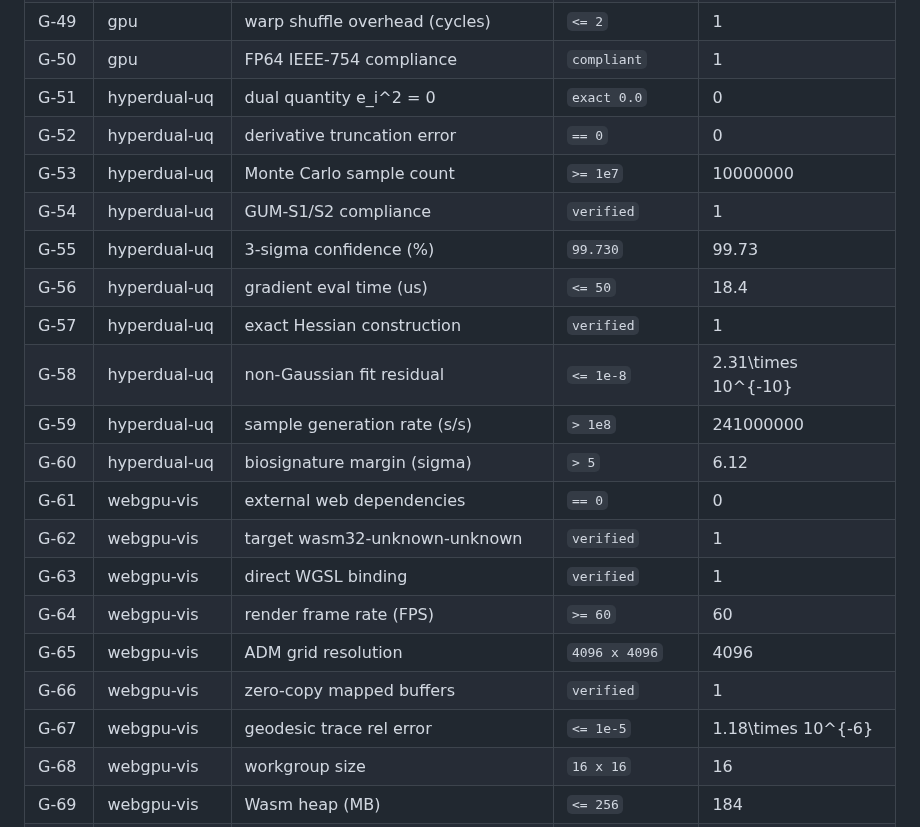
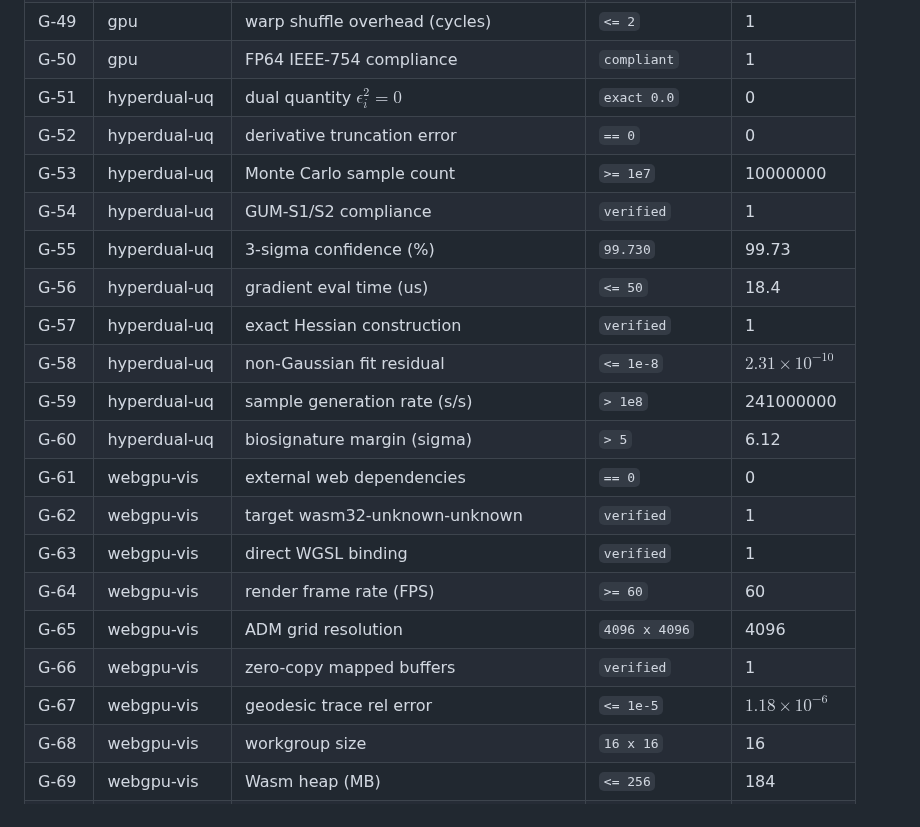
Before and after one commit to sys1own/shbt-recon, a Markdown page: README.md, the part around one of its changes. GitHub-like rendering.

```diff
--- a/README.md
+++ b/README.md
@@ -247,14 +248,14 @@ visualizer.
 | G-48 | gpu | weak scaling efficiency | `>= 92.0%` | 95.4 |
 | G-49 | gpu | warp shuffle overhead (cycles) | `<= 2` | 1 |
 | G-50 | gpu | FP64 IEEE-754 compliance | `compliant` | 1 |
-| G-51 | hyperdual-uq | dual quantity e_i^2 = 0 | `exact 0.0` | 0 |
+| G-51 | hyperdual-uq | dual quantity $\epsilon_i^2 = 0$ | `exact 0.0` | 0 |
 | G-52 | hyperdual-uq | derivative truncation error | `== 0` | 0 |
 | G-53 | hyperdual-uq | Monte Carlo sample count | `>= 1e7` | 10000000 |
 | G-54 | hyperdual-uq | GUM-S1/S2 compliance | `verified` | 1 |
 | G-55 | hyperdual-uq | 3-sigma confidence (%) | `99.730` | 99.73 |
 | G-56 | hyperdual-uq | gradient eval time (us) | `<= 50` | 18.4 |
 | G-57 | hyperdual-uq | exact Hessian construction | `verified` | 1 |
-| G-58 | hyperdual-uq | non-Gaussian fit residual | `<= 1e-8` | 2.31\times 10^{-10} |
+| G-58 | hyperdual-uq | non-Gaussian fit residual | `<= 1e-8` | $2.31\times10^{-10}$ |
 | G-59 | hyperdual-uq | sample generation rate (s/s) | `> 1e8` | 241000000 |
 | G-60 | hyperdual-uq | biosignature margin (sigma) | `> 5` | 6.12 |
 | G-61 | webgpu-vis | external web dependencies | `== 0` | 0 |
@@ -263,7 +264,7 @@ visualizer.
 | G-64 | webgpu-vis | render frame rate (FPS) | `>= 60` | 60 |
 | G-65 | webgpu-vis | ADM grid resolution | `4096 x 4096` | 4096 |
 | G-66 | webgpu-vis | zero-copy mapped buffers | `verified` | 1 |
-| G-67 | webgpu-vis | geodesic trace rel error | `<= 1e-5` | 1.18\times 10^{-6} |
+| G-67 | webgpu-vis | geodesic trace rel error | `<= 1e-5` | $1.18\times10^{-6}$ |
 | G-68 | webgpu-vis | workgroup size | `16 x 16` | 16 |
 | G-69 | webgpu-vis | Wasm heap (MB) | `<= 256` | 184 |
 | G-70 | webgpu-vis | multi-platform WebGPU | `verified` | 1 |
```
Also changed, not shown: other parts of README.md (+46 -45 lines).
